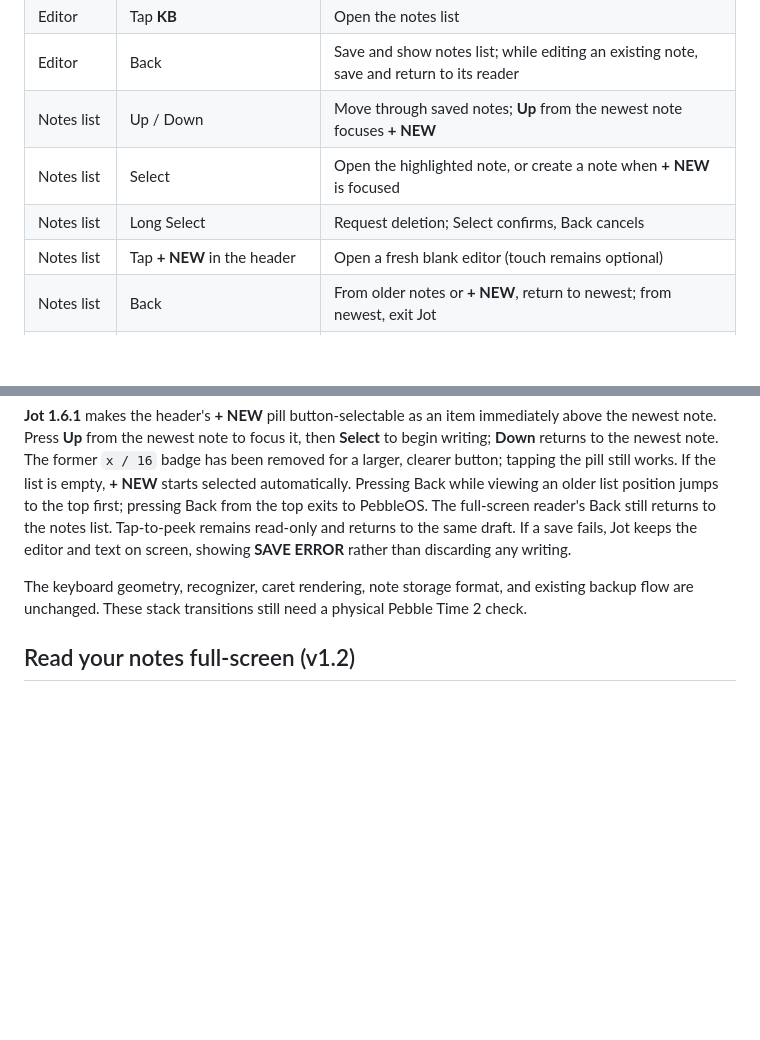
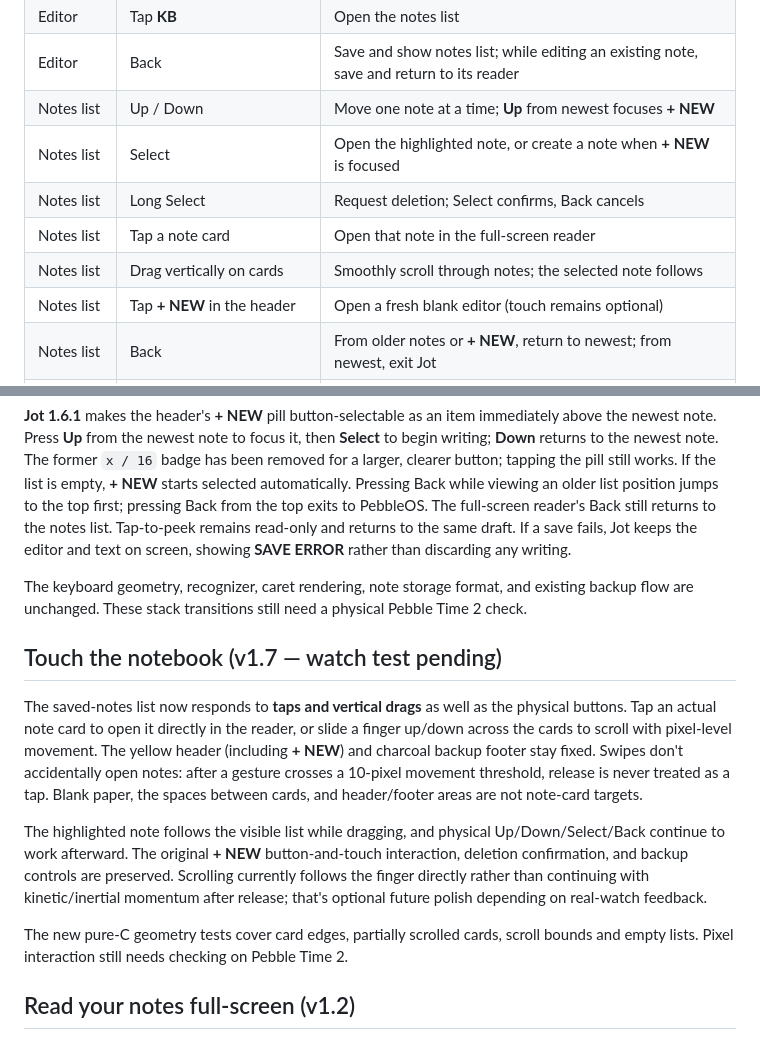
Before and after one commit to MajorMajorMajorMajor/pebble-jot, a Markdown page: README.md, 2 parts joined by grey strips. Drawn GitHub-style; blank space fills up the shorter version.

Commit message:
docs: describe Jot 1.7 touch-card opening and finger-tracking list scroll

```diff
--- a/README.md
+++ b/README.md
@@ -27,9 +27,11 @@ Launch Jot from your watch or an assigned quick-launch button. It opens straight
 | Editor | Up / Down | Open the notes list |
 | Editor | Tap **KB** | Open the notes list |
 | Editor | Back | Save and show notes list; while editing an existing note, save and return to its reader |
-| Notes list | Up / Down | Move through saved notes; **Up** from the newest note focuses **+ NEW** |
+| Notes list | Up / Down | Move one note at a time; **Up** from newest focuses **+ NEW** |
 | Notes list | Select | Open the highlighted note, or create a note when **+ NEW** is focused |
 | Notes list | Long Select | Request deletion; Select confirms, Back cancels |
+| Notes list | Tap a note card | Open that note in the full-screen reader |
+| Notes list | Drag vertically on cards | Smoothly scroll through notes; the selected note follows |
 | Notes list | Tap **+ NEW** in the header | Open a fresh blank editor (touch remains optional) |
 | Notes list | Back | From older notes or **+ NEW**, return to newest; from newest, exit Jot |
 | Reader | Up / Down | Scroll the full note |
@@ -47,6 +49,27 @@ The editor now remembers when it was opened from a saved-note reader. **Select a
 **Jot 1.6.1** makes the header's **+ NEW** pill button-selectable as an item immediately above the newest note. Press **Up** from the newest note to focus it, then **Select** to begin writing; **Down** returns to the newest note. The former `x / 16` badge has been removed for a larger, clearer button; tapping the pill still works. If the list is empty, **+ NEW** starts selected automatically. Pressing Back while viewing an older list position jumps to the top first; pressing Back from the top exits to PebbleOS. The full-screen reader's Back still returns to the notes list. Tap-to-peek remains read-only and returns to the same draft. If a save fails, Jot keeps the editor and text on screen, showing **SAVE ERROR** rather than discarding any writing.
 
 The keyboard geometry, recognizer, caret rendering, note storage format, and existing backup flow are unchanged. These stack transitions still need a physical Pebble Time 2 check.
+
+## Touch the notebook (v1.7 — watch test pending)
+
+The saved-notes list now responds to **taps and vertical drags** as well as the
+physical buttons. Tap an actual note card to open it directly in the reader,
+or slide a finger up/down across the cards to scroll with pixel-level
+movement. The yellow header (including **+ NEW**) and charcoal backup footer
+stay fixed. Swipes don't accidentally open notes: after a gesture crosses a
+10-pixel movement threshold, release is never treated as a tap. Blank paper,
+the spaces between cards, and header/footer areas are not note-card targets.
+
+The highlighted note follows the visible list while dragging, and physical
+Up/Down/Select/Back continue to work afterward. The original **+ NEW**
+button-and-touch interaction, deletion confirmation, and backup controls
+are preserved. Scrolling currently follows the finger directly rather than
+continuing with kinetic/inertial momentum after release; that's optional
+future polish depending on real-watch feedback.
+
+The new pure-C geometry tests cover card edges, partially scrolled cards,
+scroll bounds and empty lists. Pixel interaction still needs checking on
+Pebble Time 2.
 
 ## Read your notes full-screen (v1.2)
 
```
